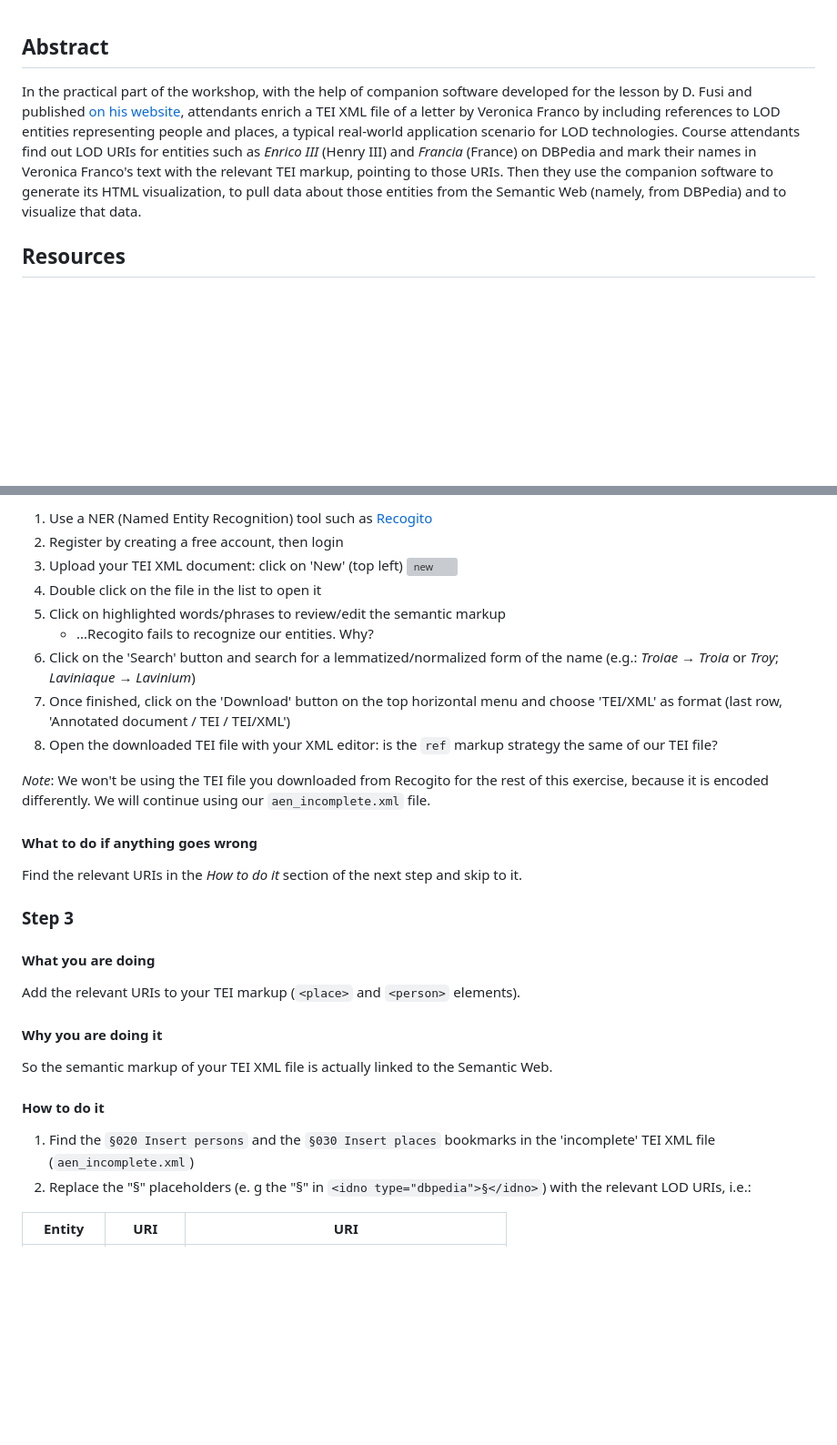
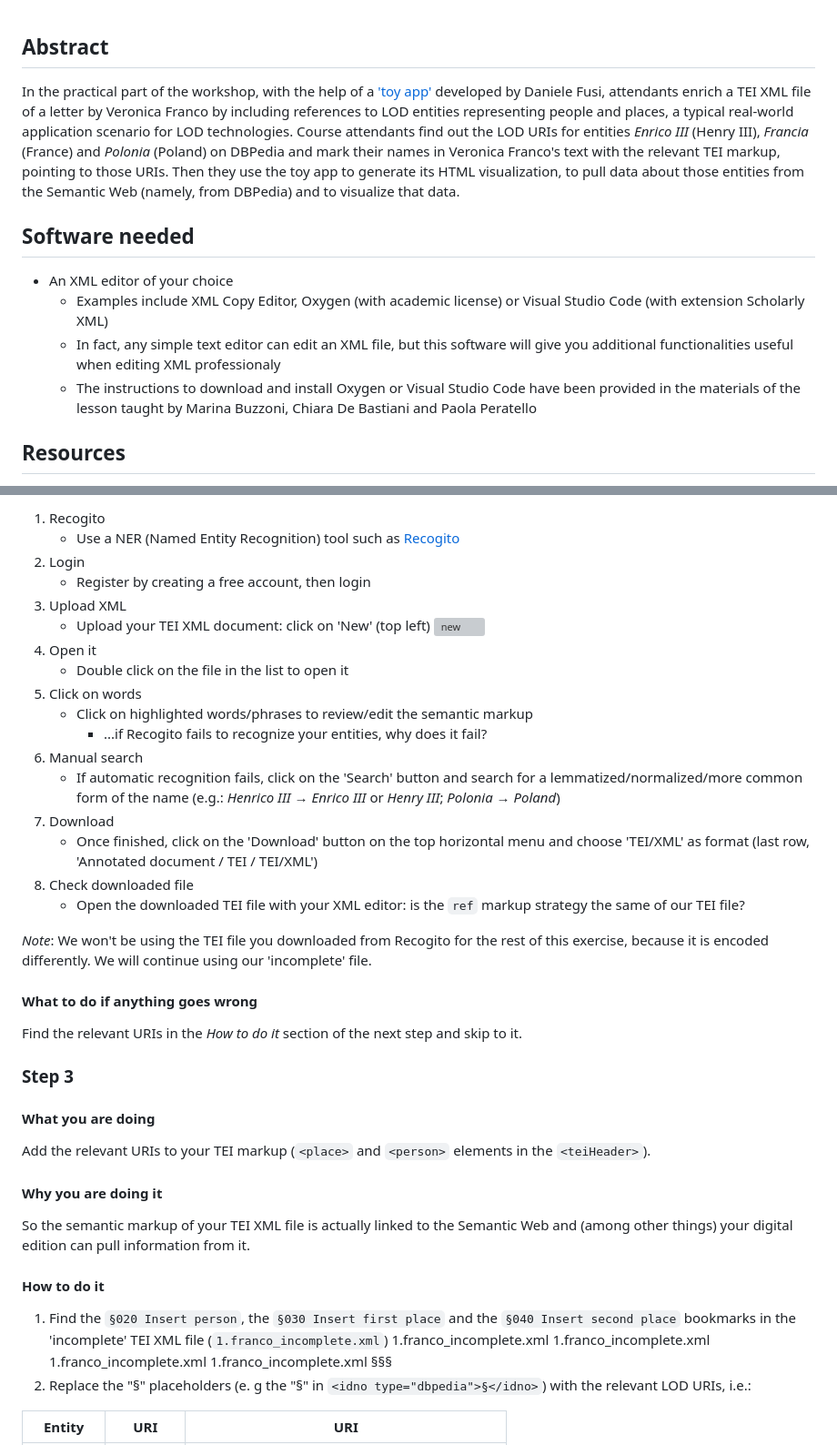
Before and after one commit to vedph/vessdph2026, a Markdown page: materials/2026-07-07-1400/vessdph2026lod_exercise.md, 2 parts joined by grey strips. Shown at 91% size. GitHub-like rendering; blank space fills up the shorter version; grey boxes are pictures that could not be loaded.

```diff
--- a/materials/2026-07-07-1400/vessdph2026lod_exercise.md
+++ b/materials/2026-07-07-1400/vessdph2026lod_exercise.md
@@ -1,7 +1,13 @@
 ## Abstract
 
-In the practical part of the workshop, with the help of companion software developed for the lesson by D. Fusi and published [on his website](https://summer-lod.fusi-soft.com), attendants enrich a TEI XML file of a letter by Veronica Franco by including references to LOD entities representing people and places, a typical real-world application scenario for LOD technologies. Course attendants find out LOD URIs for entities such as *Enrico III* (Henry III) and *Francia* (France) on DBPedia and mark their names in Veronica Franco's text with the relevant TEI markup, pointing to those URIs. Then they use the companion software to generate its HTML visualization, to pull data about those entities from the Semantic Web (namely, from DBPedia) and to visualize that data.
+In the practical part of the workshop, with the help of a ['toy app'](https://summer-lod.fusi-soft.com) developed by Daniele Fusi, attendants enrich a TEI XML file of a letter by Veronica Franco by including references to LOD entities representing people and places, a typical real-world application scenario for LOD technologies. Course attendants find out the LOD URIs for entities *Enrico III* (Henry III), *Francia* (France) and *Polonia* (Poland) on DBPedia and mark their names in Veronica Franco's text with the relevant TEI markup, pointing to those URIs. Then they use the toy app to generate its HTML visualization, to pull data about those entities from the Semantic Web (namely, from DBPedia) and to visualize that data.
 
+## Software needed
+
+- An XML editor of your choice
+    - Examples include XML Copy Editor, Oxygen (with academic license) or Visual Studio Code (with extension Scholarly XML)
+    - In fact, any simple text editor can edit an XML file, but this software will give you additional functionalities useful when editing XML professionaly
+    - The instructions to download and install Oxygen or Visual Studio Code have been provided in the materials of the lesson taught by Marina Buzzoni, Chiara De Bastiani and Paola Peratello
 
 ## Resources
 
@@ -104,15 +110,23 @@ filter(?label="Troy"@en)
 
-1. Use a NER (Named Entity Recognition) tool such as [Recogito](https://recogito.pelagios.org)
-2. Register by creating a free account, then login
-3. Upload your TEI XML document: click on 'New' (top left) ![new](https://raw.githubusercontent.com/SunoikisisDC/SunoikisisDC-2025-2026/main/data/Summer-2026-Session-4/button_images/recogito1.jpg)
-4. Double click on the file in the list to open it
-5. Click on highlighted words/phrases to review/edit the semantic markup
-    - ...Recogito fails to recognize our entities. Why?
-6. Click on the 'Search' button and search for a lemmatized/normalized form of the name (e.g.: *Troiae* → *Troia* or *Troy*; *Laviniaque* → *Lavinium*)
-7. Once finished, click on the 'Download' button on the top horizontal menu and choose 'TEI/XML' as format (last row, 'Annotated document / TEI / TEI/XML')
-8. Open the downloaded TEI file with your XML editor: is the `ref` markup strategy the same of our TEI file?
+1. Recogito
+    - Use a NER (Named Entity Recognition) tool such as [Recogito](https://recogito.pelagios.org)
+2. Login
+    - Register by creating a free account, then login
+3. Upload XML
+    - Upload your TEI XML document: click on 'New' (top left) ![new](raw.githubusercontent.com/vedph/vessdph2026/main/materials/2026-07-07-1400/button_images/recogito1.jpg)
+4. Open it
+    - Double click on the file in the list to open it
+5. Click on words
+    - Click on highlighted words/phrases to review/edit the semantic markup
+        - ...if Recogito fails to recognize your entities, why does it fail?
+6. Manual search
+    - If automatic recognition fails, click on the 'Search' button and search for a lemmatized/normalized/more common form of the name (e.g.: *Henrico III* → *Enrico III* or *Henry III*; *Polonia* → *Poland*)
+7. Download
+    - Once finished, click on the 'Download' button on the top horizontal menu and choose 'TEI/XML' as format (last row, 'Annotated document / TEI / TEI/XML')
+8. Check downloaded file
+    - Open the downloaded TEI file with your XML editor: is the `ref` markup strategy the same of our TEI file?
 
-*Note*: We won't be using the TEI file you downloaded from Recogito for the rest of this exercise, because it is encoded differently. We will continue using our `aen_incomplete.xml` file.
+*Note*: We won't be using the TEI file you downloaded from Recogito for the rest of this exercise, because it is encoded differently. We will continue using our 'incomplete' file.
 
 
 #### What to do if anything goes wrong
@@ -132,16 +146,20 @@ Find the relevant URIs in the *How to do it* section of the next step and skip t
 
 #### What you are doing
 
-Add the relevant URIs to your TEI markup (`<place>` and `<person>` elements).
+Add the relevant URIs to your TEI markup (`<place>` and `<person>` elements in the `<teiHeader>`).
 
 
 #### Why you are doing it
 
-So the semantic markup of your TEI XML file is actually linked to the Semantic Web.
+So the semantic markup of your TEI XML file is actually linked to the Semantic Web and (among other things) your digital edition can pull information from it.
 
 #### How to do it
 
-1. Find the `§020 Insert persons` and the `§030 Insert places` bookmarks in the 'incomplete' TEI XML file (`aen_incomplete.xml`)
+1. Find the `§020 Insert person`, the `§030 Insert first place` and the `§040 Insert second place` bookmarks in the 'incomplete' TEI XML file (`1.franco_incomplete.xml`)
+1.franco_incomplete.xml
+1.franco_incomplete.xml
+1.franco_incomplete.xml 1.franco_incomplete.xml
+§§§
 2. Replace the "§" placeholders (e. g the "§" in `<idno type="dbpedia">§</idno>`) with the relevant LOD URIs, i.e.:
 
 Entity   | URI      | URI
```
Also changed, not shown: other parts of materials/2026-07-07-1400/vessdph2026lod_exercise.md (+29 -29 lines).
